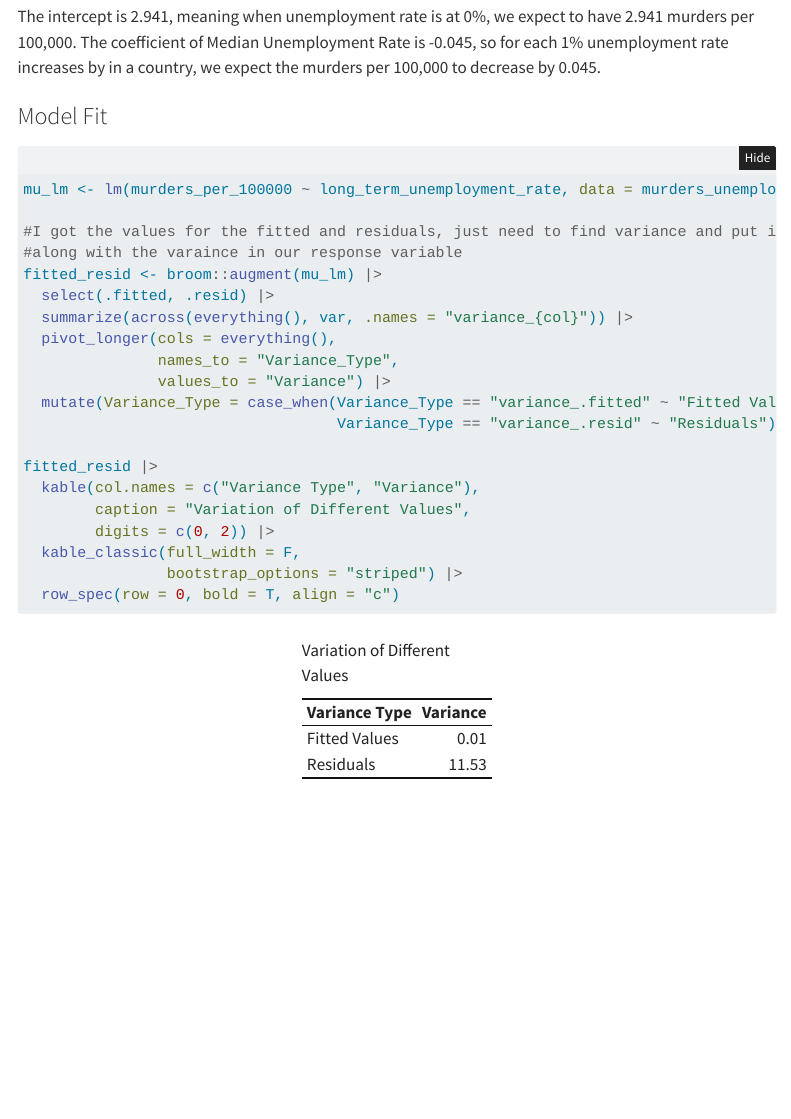
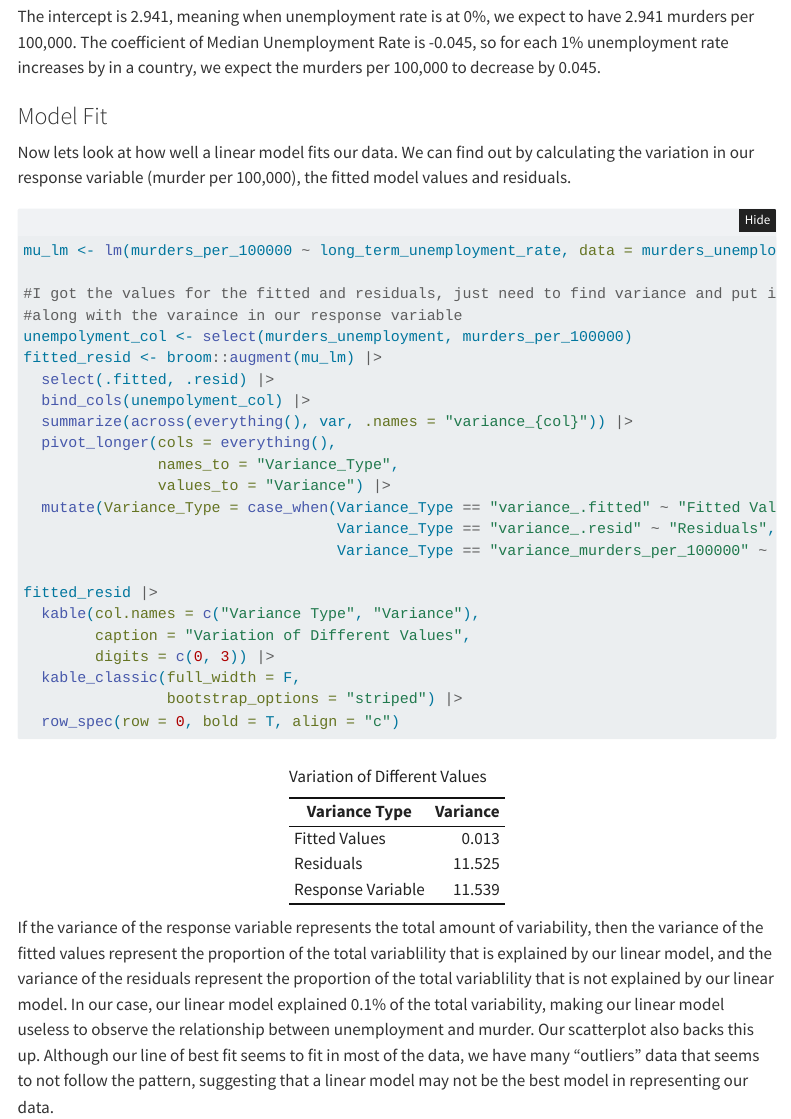
Before and after one commit to charpath/stat331-final-project, a Quarto document (finalproject.qmd): the page in a window 1100 px wide, from 5900 px down. Rendered offline with R 4.5, knitr and Pandoc in place of Quarto, with nearby package versions; folded parts are opened; some code elsewhere in the file could not run offline; menus at the side of the page are left out.

Commit message:
variance table mostly complete

````diff
--- a/finalproject.qmd
+++ b/finalproject.qmd
@@ -181,26 +181,33 @@ The intercept is 2.941, meaning when unemployment rate is at 0%, we expect to ha
 
 ### Model Fit
 
+Now lets look at how well a linear model fits our data. We can find out by calculating the variation in our response variable (murder per 100,000), the fitted model values and residuals.
+
 ```{r}
 mu_lm <- lm(murders_per_100000 ~ long_term_unemployment_rate, data = murders_unemployment)
 
 #I got the values for the fitted and residuals, just need to find variance and put into table
 #along with the varaince in our response variable
+unempolyment_col <- select(murders_unemployment, murders_per_100000)
 fitted_resid <- broom::augment(mu_lm) |>
   select(.fitted, .resid) |>
+  bind_cols(unempolyment_col) |>
   summarize(across(everything(), var, .names = "variance_{col}")) |>
   pivot_longer(cols = everything(),
                names_to = "Variance_Type",
                values_to = "Variance") |>
   mutate(Variance_Type = case_when(Variance_Type == "variance_.fitted" ~ "Fitted Values",
-                                   Variance_Type == "variance_.resid" ~ "Residuals"))
+                                   Variance_Type == "variance_.resid" ~ "Residuals",
+                                   Variance_Type == "variance_murders_per_100000" ~ "Response Variable"))
 
 fitted_resid |>
   kable(col.names = c("Variance Type", "Variance"),
         caption = "Variation of Different Values",
-        digits = c(0, 2)) |>
+        digits = c(0, 3)) |>
   kable_classic(full_width = F,
                 bootstrap_options = "striped") |>
   row_spec(row = 0, bold = T, align = "c")
 
 ```
+
+If the variance of the response variable represents the total amount of variability, then the variance of the fitted values represent the proportion of the total variablility that is explained by our linear model, and the variance of the residuals represent the proportion of the total variablility that is not explained by our linear model. In our case, our linear model explained 0.1% of the total variability, making our linear model useless to observe the relationship between unemployment and murder. Our scatterplot also backs this up. Although our line of best fit seems to fit in most of the data, we have many "outliers" data that seems to not follow the pattern, suggesting that a linear model may not be the best model in representing our data.
````
